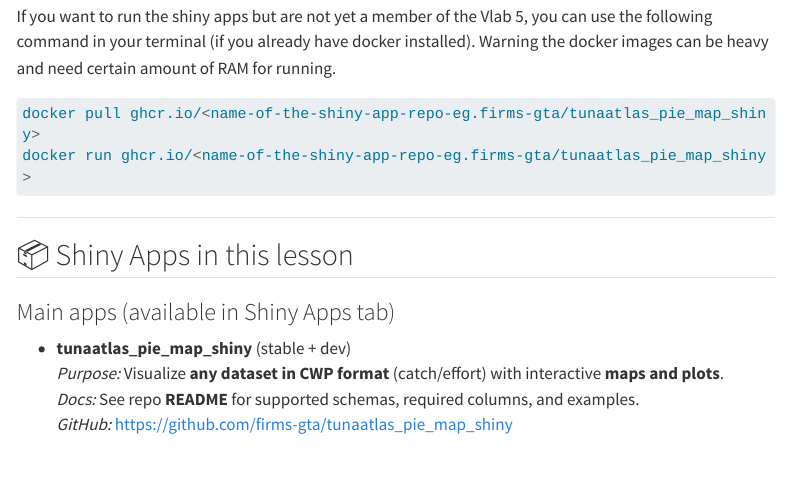
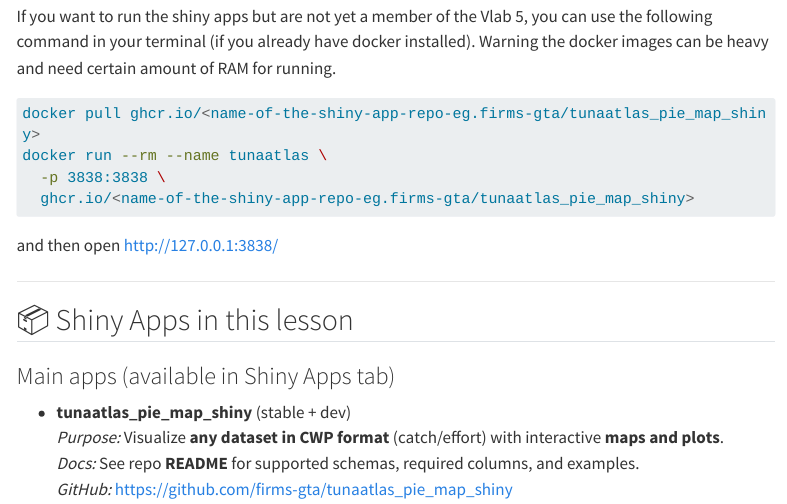
Before and after one commit to bastienird/vlab5-course, a Quarto document (exploring-global-tuna-atlas-data-via-shiny.qmd): the page in a window 1100 px wide, from 730 px down. Rendered offline with R 4.5, knitr and Pandoc in place of Quarto, with nearby package versions; menus at the side of the page are left out; long lines of code are wrapped.

Commit message:
feature: update shiny app lesson outside Vlab 5

````diff
--- a/exploring-global-tuna-atlas-data-via-shiny.qmd
+++ b/exploring-global-tuna-atlas-data-via-shiny.qmd
@@ -30,9 +30,13 @@ If you want to run the shiny apps but are not yet a member of the Vlab 5, you ca
 
 ```bash
 docker pull ghcr.io/<name-of-the-shiny-app-repo-eg.firms-gta/tunaatlas_pie_map_shiny>
-docker run ghcr.io/<name-of-the-shiny-app-repo-eg.firms-gta/tunaatlas_pie_map_shiny>
+docker run --rm --name tunaatlas \
+  -p 3838:3838 \
+  ghcr.io/<name-of-the-shiny-app-repo-eg.firms-gta/tunaatlas_pie_map_shiny>
+
 ```
 
+and then open http://127.0.0.1:3838/
 
 ---
 
````
Also changed, not shown: docs/search.json, 10 other files.
